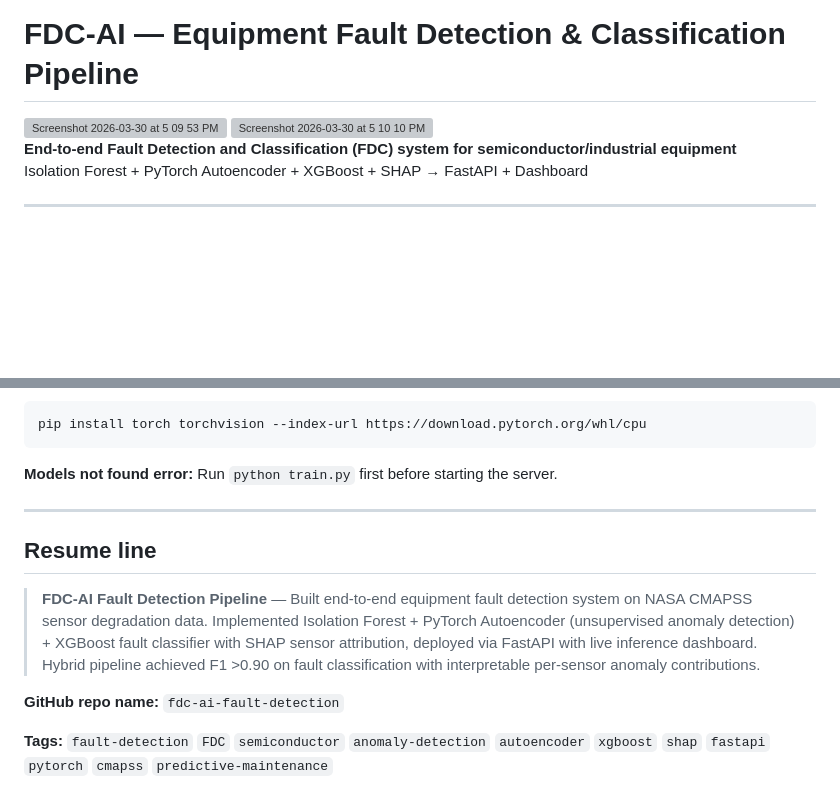
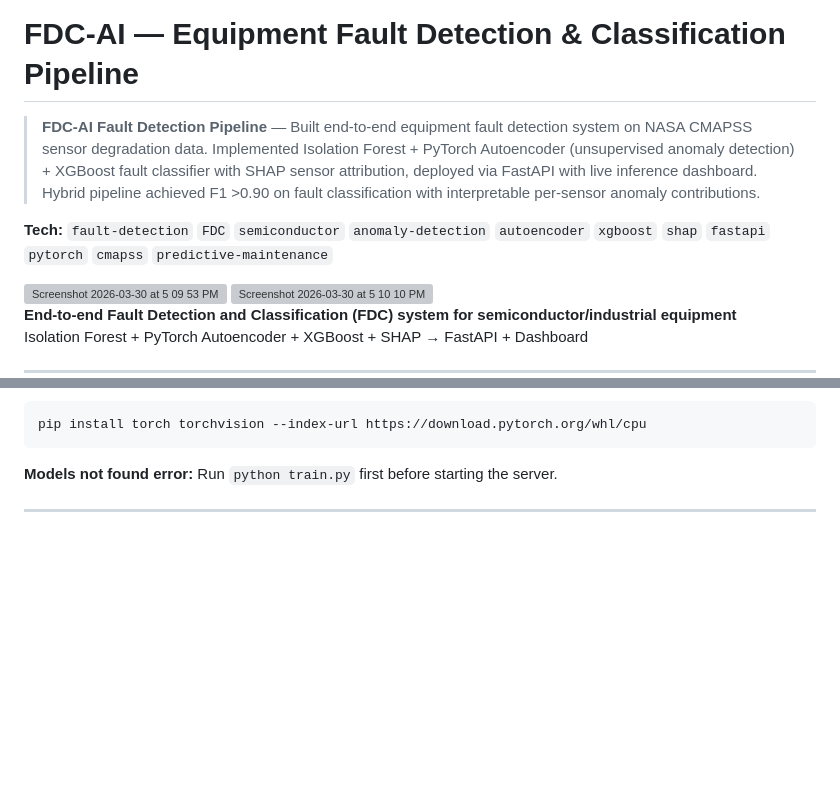
Before and after one commit to Ravindra3609/Fault-Detection-and-Classification-AI-Pipeline, a Markdown page: README.md, 2 parts joined by grey strips. Rendered like a GitHub page; blank space fills up the shorter version; grey boxes are pictures that could not be loaded.

Commit message:
Refactor README to remove duplicate information
Removed redundant resume line and cleaned up the README.

```diff
--- a/README.md
+++ b/README.md
@@ -1,4 +1,9 @@
 # FDC-AI — Equipment Fault Detection & Classification Pipeline
+
+> **FDC-AI Fault Detection Pipeline** — Built end-to-end equipment fault detection system on NASA CMAPSS sensor degradation data. Implemented Isolation Forest + PyTorch Autoencoder (unsupervised anomaly detection) + XGBoost fault classifier with SHAP sensor attribution, deployed via FastAPI with live inference dashboard. Hybrid pipeline achieved F1 >0.90 on fault classification with interpretable per-sensor anomaly contributions.
+
+**Tech:** `fault-detection` `FDC` `semiconductor` `anomaly-detection` `autoencoder` `xgboost` `shap` `fastapi` `pytorch` `cmapss` `predictive-maintenance`
+
 
 <img width="1462" height="655" alt="Screenshot 2026-03-30 at 5 09 53 PM" src="https://github.com/user-attachments/assets/57d1baca-a66b-41d9-a7d2-a5530a1c2ad4" />
 
@@ -194,11 +199,3 @@ pip install torch torchvision --index-url https://download.pytorch.org/whl/cpu
 Run `python train.py` first before starting the server.
 
 ---
-
-## Resume line
-
-> **FDC-AI Fault Detection Pipeline** — Built end-to-end equipment fault detection system on NASA CMAPSS sensor degradation data. Implemented Isolation Forest + PyTorch Autoencoder (unsupervised anomaly detection) + XGBoost fault classifier with SHAP sensor attribution, deployed via FastAPI with live inference dashboard. Hybrid pipeline achieved F1 >0.90 on fault classification with interpretable per-sensor anomaly contributions.
-
-**GitHub repo name:** `fdc-ai-fault-detection`
-
-**Tags:** `fault-detection` `FDC` `semiconductor` `anomaly-detection` `autoencoder` `xgboost` `shap` `fastapi` `pytorch` `cmapss` `predictive-maintenance`
```
